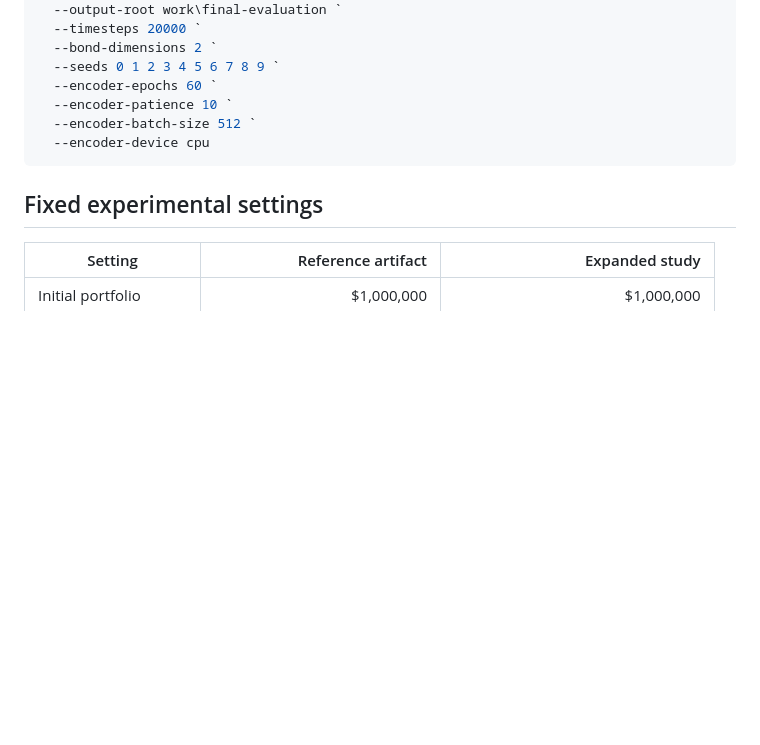
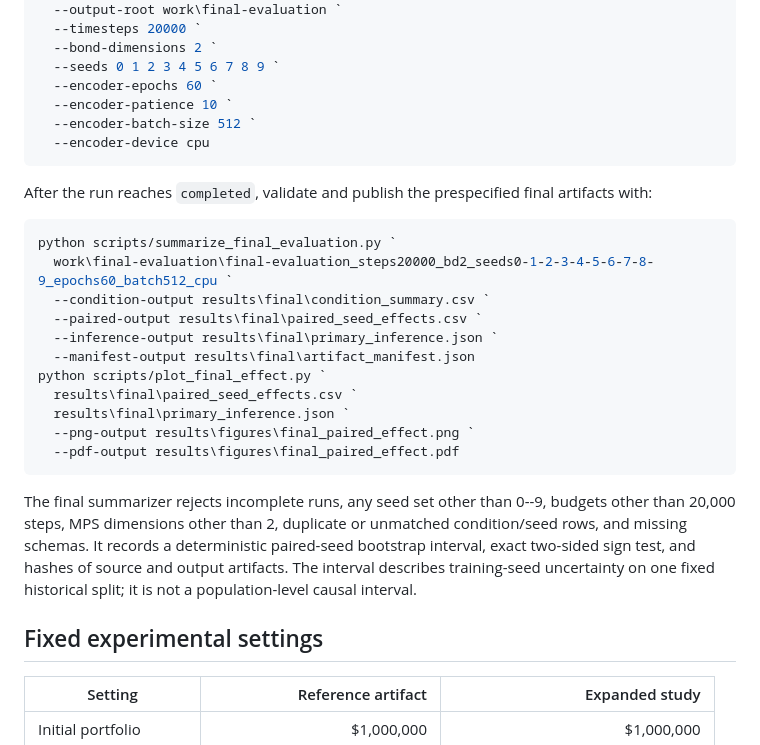
Before and after one commit to Aarav-Nagar/QINN-FinRL-Evaluation, a Markdown page: REPRODUCIBILITY.md, the part around the change. Drawn GitHub-style; blank space fills up the shorter version.

Commit message:
Document final analysis workflow

````diff
--- a/REPRODUCIBILITY.md
+++ b/REPRODUCIBILITY.md
@@ -135,6 +135,30 @@ python scripts/run_experiment_matrix.py `
   --encoder-device cpu
 ```
 
+After the run reaches `completed`, validate and publish the prespecified final
+artifacts with:
+
+```powershell
+python scripts/summarize_final_evaluation.py `
+  work\final-evaluation\final-evaluation_steps20000_bd2_seeds0-1-2-3-4-5-6-7-8-9_epochs60_batch512_cpu `
+  --condition-output results\final\condition_summary.csv `
+  --paired-output results\final\paired_seed_effects.csv `
+  --inference-output results\final\primary_inference.json `
+  --manifest-output results\final\artifact_manifest.json
+python scripts/plot_final_effect.py `
+  results\final\paired_seed_effects.csv `
+  results\final\primary_inference.json `
+  --png-output results\figures\final_paired_effect.png `
+  --pdf-output results\figures\final_paired_effect.pdf
+```
+
+The final summarizer rejects incomplete runs, any seed set other than 0--9,
+budgets other than 20,000 steps, MPS dimensions other than 2, duplicate or
+unmatched condition/seed rows, and missing schemas. It records a deterministic
+paired-seed bootstrap interval, exact two-sided sign test, and hashes of source
+and output artifacts. The interval describes training-seed uncertainty on one
+fixed historical split; it is not a population-level causal interval.
+
 ## Fixed experimental settings
 
 | Setting | Reference artifact | Expanded study |
````
Also changed, not shown: paper/CLAIM_TRACEABILITY.md (+1 -1 lines).
